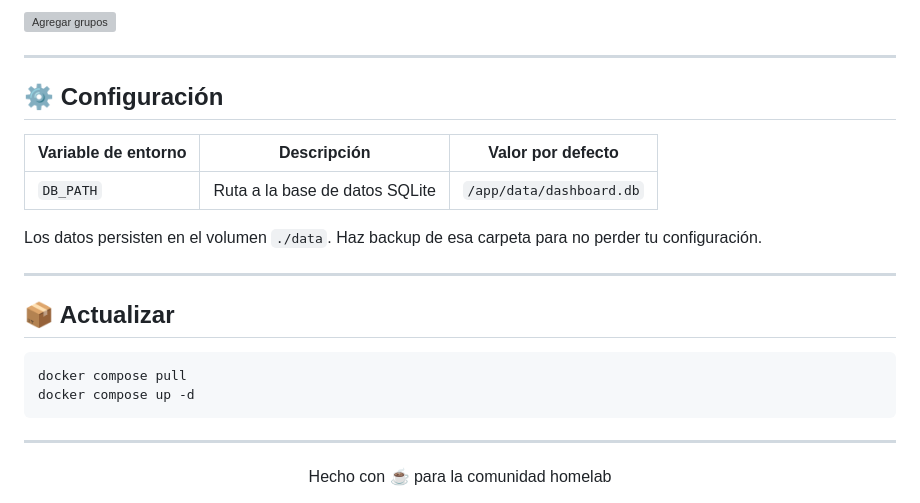
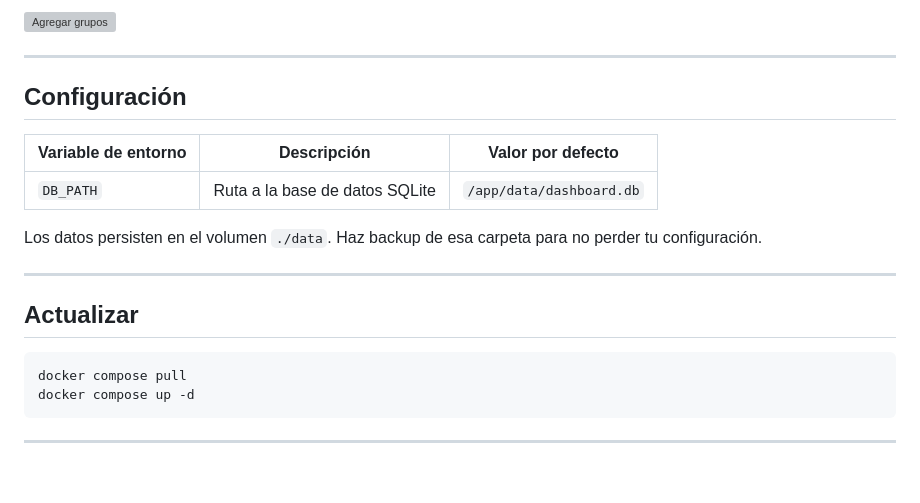
Before and after one commit to Osvaldo-Net/Dashora, a Markdown page: README.md, the part around one of its changes. Rendered like a GitHub page; blank space fills up the shorter version; grey boxes are pictures that could not be loaded.

Commit message:
Refactor README.md section headers
Updated section headers and removed unnecessary emojis.

````diff
--- a/README.md
+++ b/README.md
@@ -103,7 +103,7 @@ docker run -d \
 
 ---
 
-## ⚙️ Configuración
+## Configuración
 
 | Variable de entorno | Descripción | Valor por defecto |
 |---|---|---|
@@ -113,7 +113,7 @@ Los datos persisten en el volumen `./data`. Haz backup de esa carpeta para no pe
 
 ---
 
-## 📦 Actualizar
+## Actualizar
 
 ```bash
 docker compose pull
@@ -121,9 +121,3 @@ docker compose up -d
 ```
 
 ---
-
-
-
-<div align="center">
-Hecho con ☕ para la comunidad homelab
-</div>
````
Also changed, not shown: other parts of README.md (+8 -8 lines).
